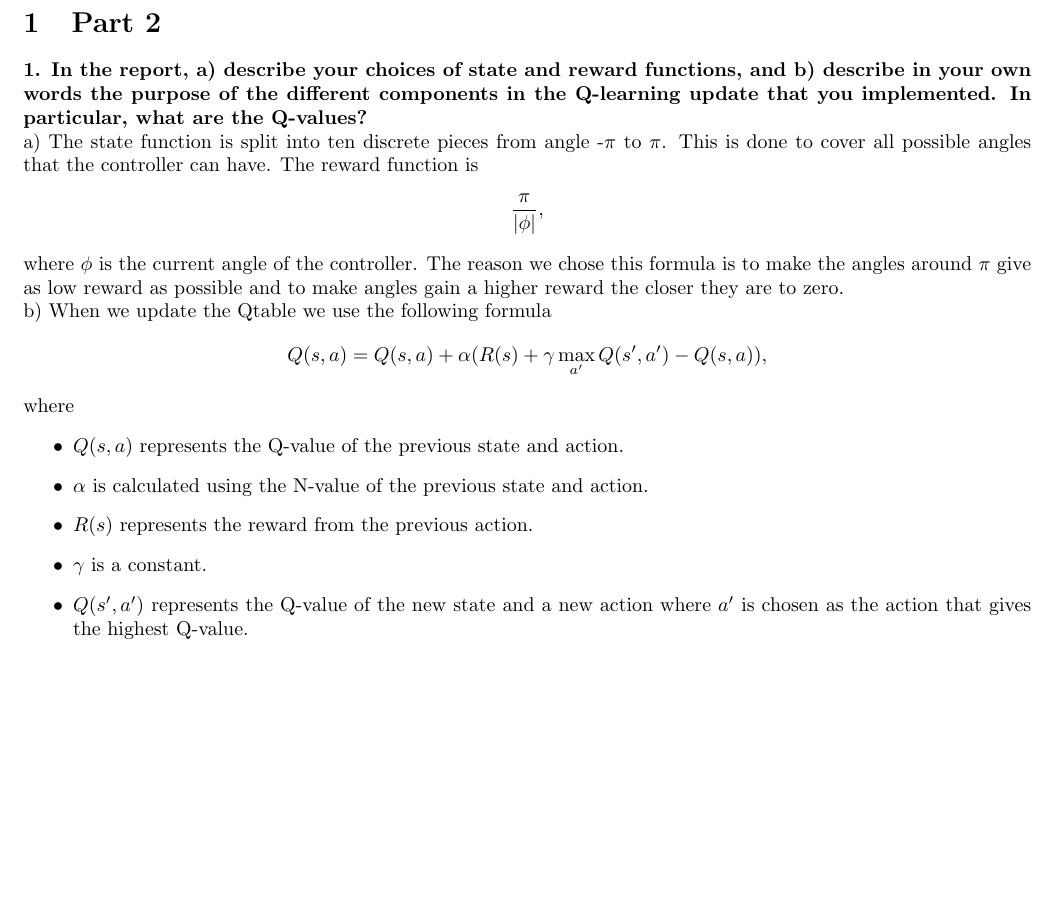
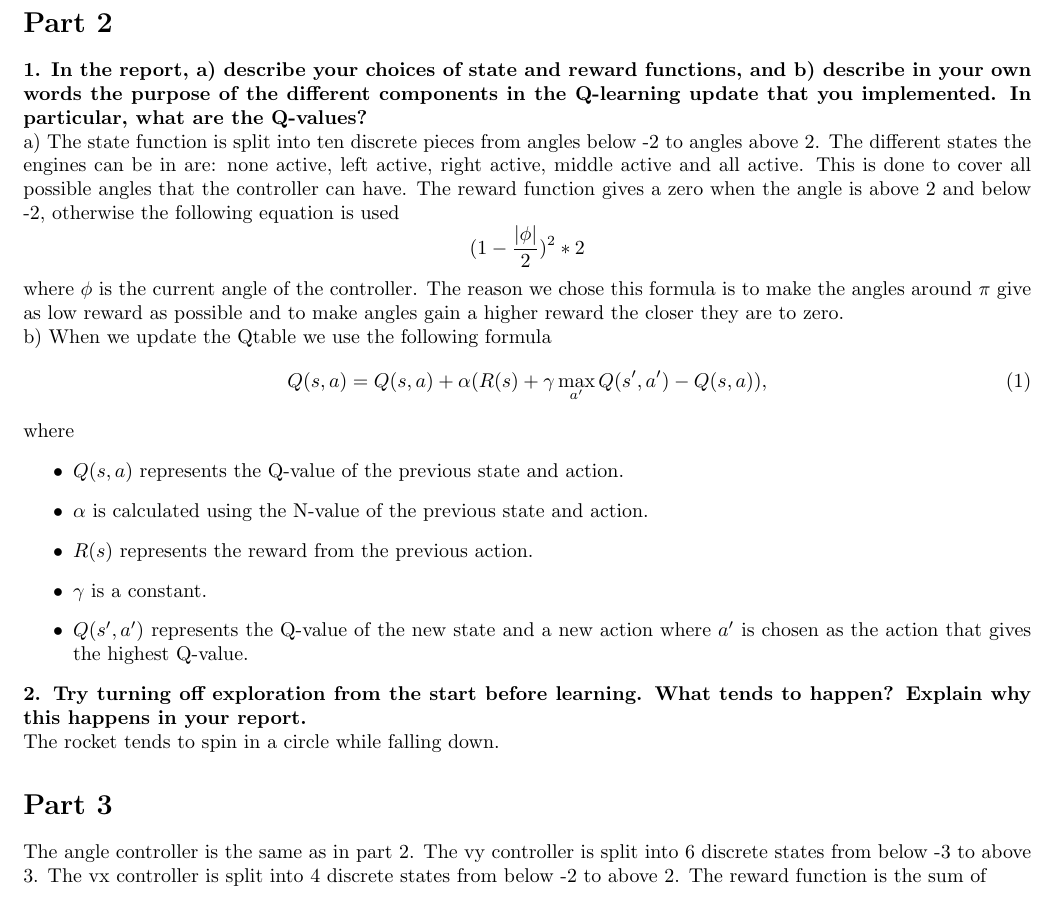
Before and after one commit to lawrence2269/TDDC17, a LaTeX document (TDDC17_lab5/report/lab5.tex): part of page 2 of 2, cut so that both start at the same text, the shorter picture padded with empty space. Compiled offline with pdfLaTeX.

Commit message:
Changed the reward function so that the reward is higher the closer we are to zero. Also started answering some of the questions.

```diff
--- a/TDDC17_lab5/report/lab5.tex
+++ b/TDDC17_lab5/report/lab5.tex
@@ -19,7 +19,7 @@
 	{\large \today\par}
 \end{titlepage}
 
-\section{Part 2}
+\section*{Part 2}
 
 \textbf{1. In the report,
 a) describe your choices of state and reward functions, and
@@ -27,11 +27,13 @@ b) describe in your own words the purpose of the different components in the Q-l
 update that you implemented. In particular, what are the Q-values?}
 
 a)
-The state function is split into ten discrete pieces from angle -$\pi$ to $\pi$.
+The state function is split into ten discrete pieces from angles below -2 to angles above 2.
+The different states the engines can be in are: none active, left active, right active, middle active and all active.
 This is done to cover all possible angles that the controller can have.
-The reward function is
+The reward function gives a zero when the angle is above 2 and below -2,
+otherwise the following equation is used
 \begin{equation*}
-    \frac{\pi}{|\phi|},
+    (1 - \frac{|\phi|}{2})^2 * 2
 \end{equation*}
 where $\phi$ is the current angle of the controller.
 The reason we chose this formula is to make the angles around $\pi$ give as low reward as possible
@@ -39,9 +41,9 @@ and to make angles gain a higher reward the closer they are to zero.
 
 b)
 When we update the Qtable we use the following formula
-\begin{equation*}
+\begin{equation}
     Q(s, a) = Q(s, a) + \alpha(R(s) + \gamma \max_{a'}Q(s', a') - Q(s,a)),
-\end{equation*}
+\end{equation}
 where
 \begin{itemize}
     \item $Q(s, a)$ represents the Q-value of the previous state and action.
@@ -52,4 +54,16 @@ where
     is chosen as the action that gives the highest Q-value.
 \end{itemize}
 
+\textbf{2. Try turning off exploration from the start before learning.
+  What tends to happen? Explain why this happens in your report.}
+
+The rocket tends to spin in a circle while falling down.
+
+\section*{Part 3}
+
+The angle controller is the same as in part 2.
+The vy controller is split into 6 discrete states from below -3 to above 3.
+The vx controller is split into 4 discrete states from below -2 to above 2.
+The reward function is the sum of
+
 \end{document}
```
Also changed, not shown: 2 other files.
